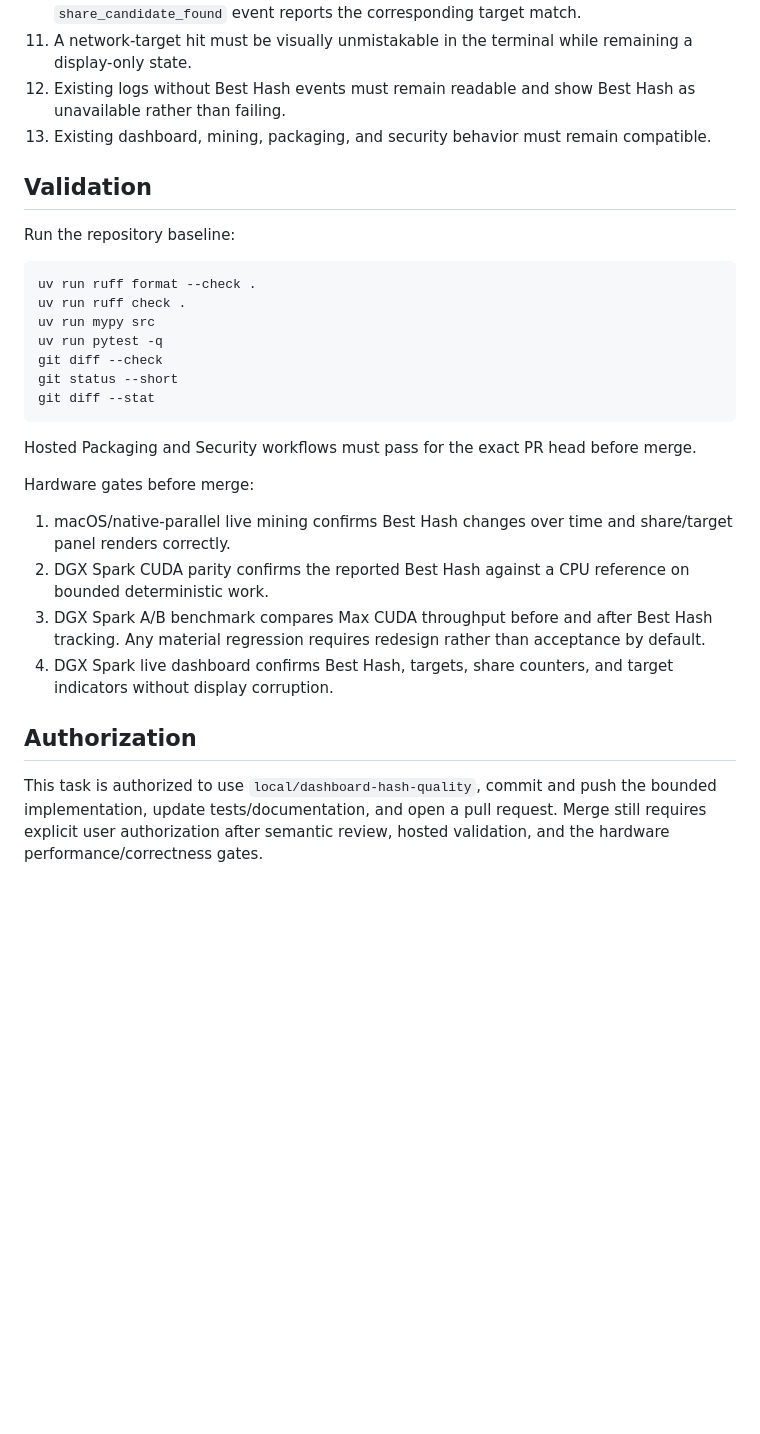
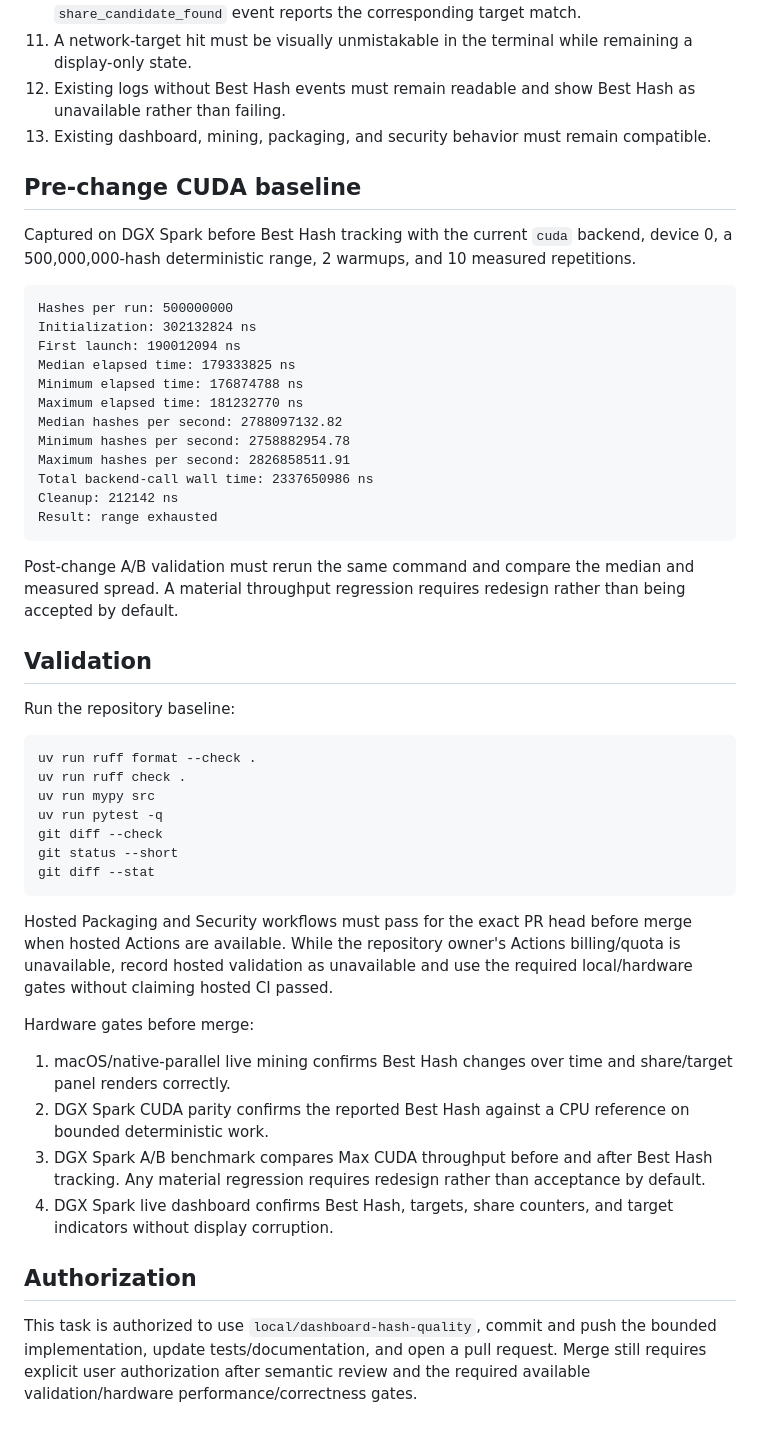
Before and after one commit to enzotrout/hashorb, a Markdown page: tasks/dashboard-hash-quality.md, the part around the change. Rendered like a GitHub page; blank space fills up the shorter version.

Commit message:
docs(task): record CUDA best-hash baseline

````diff
--- a/tasks/dashboard-hash-quality.md
+++ b/tasks/dashboard-hash-quality.md
@@ -57,6 +57,27 @@ Do not change:
 12. Existing logs without Best Hash events must remain readable and show Best Hash as unavailable rather than failing.
 13. Existing dashboard, mining, packaging, and security behavior must remain compatible.
 
+## Pre-change CUDA baseline
+
+Captured on DGX Spark before Best Hash tracking with the current `cuda` backend, device 0, a 500,000,000-hash deterministic range, 2 warmups, and 10 measured repetitions.
+
+```text
+Hashes per run: 500000000
+Initialization: 302132824 ns
+First launch: 190012094 ns
+Median elapsed time: 179333825 ns
+Minimum elapsed time: 176874788 ns
+Maximum elapsed time: 181232770 ns
+Median hashes per second: 2788097132.82
+Minimum hashes per second: 2758882954.78
+Maximum hashes per second: 2826858511.91
+Total backend-call wall time: 2337650986 ns
+Cleanup: 212142 ns
+Result: range exhausted
+```
+
+Post-change A/B validation must rerun the same command and compare the median and measured spread. A material throughput regression requires redesign rather than being accepted by default.
+
 ## Validation
 
 Run the repository baseline:
@@ -71,7 +92,7 @@ git status --short
 git diff --stat
 ```
 
-Hosted Packaging and Security workflows must pass for the exact PR head before merge.
+Hosted Packaging and Security workflows must pass for the exact PR head before merge when hosted Actions are available. While the repository owner's Actions billing/quota is unavailable, record hosted validation as unavailable and use the required local/hardware gates without claiming hosted CI passed.
 
 Hardware gates before merge:
 
@@ -82,4 +103,4 @@ Hardware gates before merge:
 
 ## Authorization
 
-This task is authorized to use `local/dashboard-hash-quality`, commit and push the bounded implementation, update tests/documentation, and open a pull request. Merge still requires explicit user authorization after semantic review, hosted validation, and the hardware performance/correctness gates.
+This task is authorized to use `local/dashboard-hash-quality`, commit and push the bounded implementation, update tests/documentation, and open a pull request. Merge still requires explicit user authorization after semantic review and the required available validation/hardware performance/correctness gates.
````
